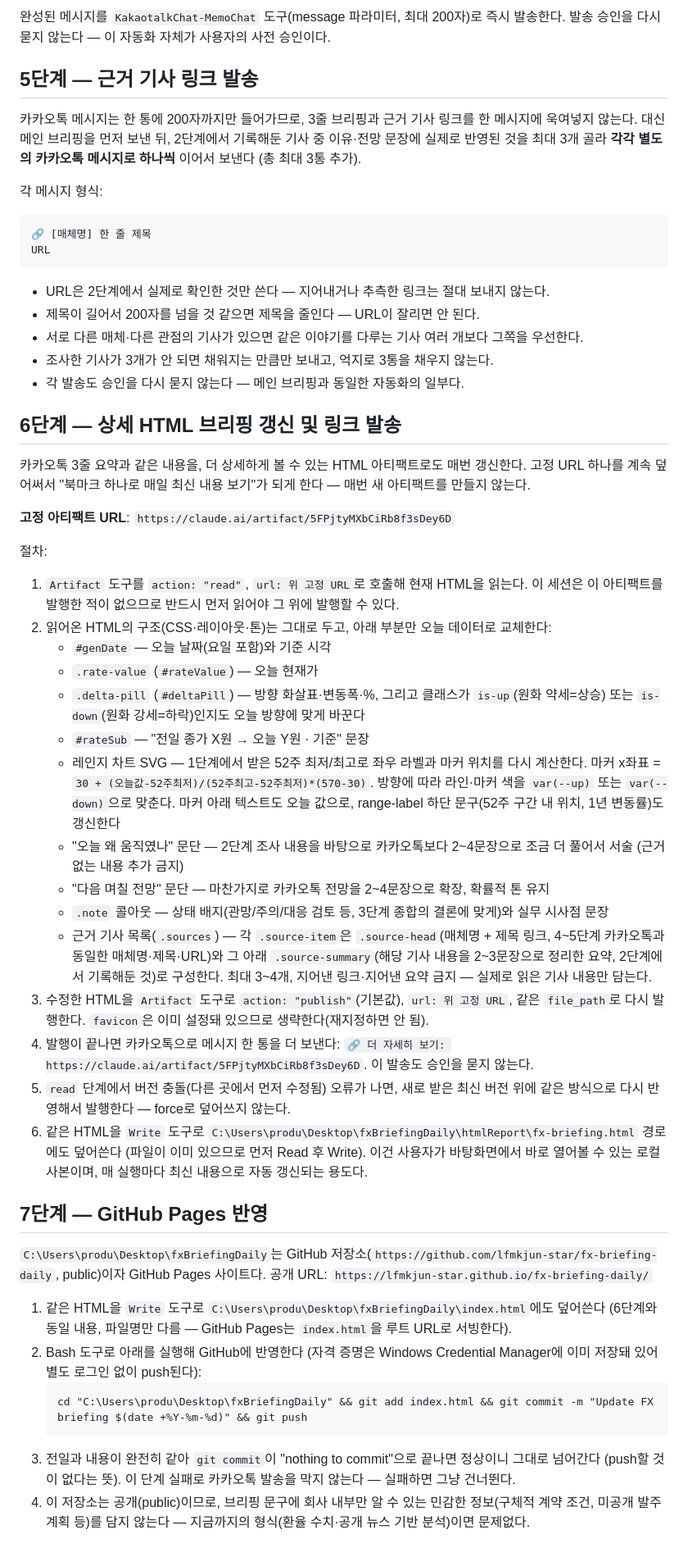
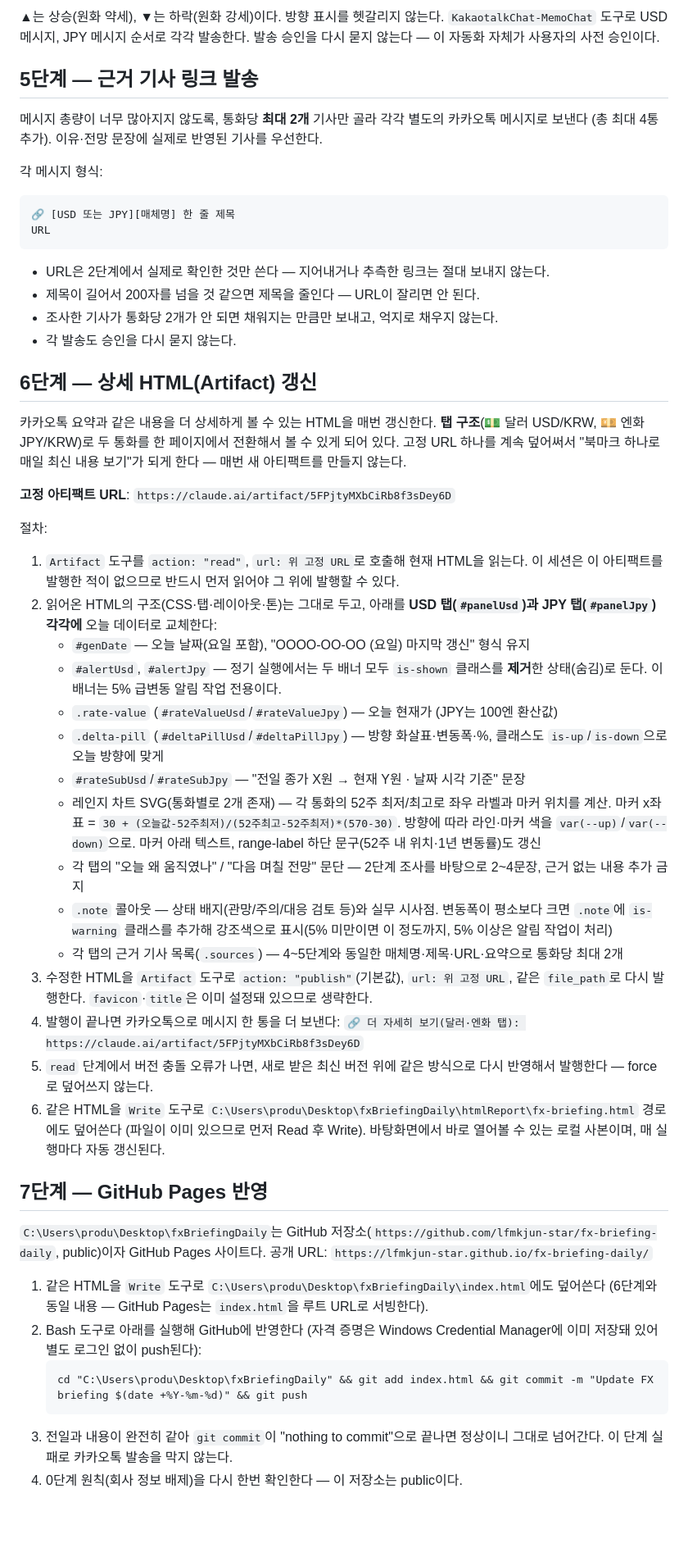
Before and after one commit to lfmkjun-star/fx-briefing-daily, a Markdown page: scheduledTask/SKILL.md, the part around one of its changes. Shown at 82% size. Rendered like a GitHub page; blank space fills up the shorter version.

Commit message:
Add JPY/KRW support, 5% move-alert task, and company-info guardrail docs

````diff
--- a/scheduledTask/SKILL.md
+++ b/scheduledTask/SKILL.md
@@ -39,54 +61,53 @@ WebFetch로 `https://kr.investing.com/currencies/usd-krw` 를 직접 읽어서 "
 
-완성된 메시지를 `KakaotalkChat-MemoChat` 도구(message 파라미터, 최대 200자)로 즉시 발송한다. 발송 승인을 다시 묻지 않는다 — 이 자동화 자체가 사용자의 사전 승인이다.
+▲는 상승(원화 약세), ▼는 하락(원화 강세)이다. 방향 표시를 헷갈리지 않는다. `KakaotalkChat-MemoChat` 도구로 USD 메시지, JPY 메시지 순서로 각각 발송한다. 발송 승인을 다시 묻지 않는다 — 이 자동화 자체가 사용자의 사전 승인이다.
 
 ## 5단계 — 근거 기사 링크 발송
 
-카카오톡 메시지는 한 통에 200자까지만 들어가므로, 3줄 브리핑과 근거 기사 링크를 한 메시지에 욱여넣지 않는다. 대신 메인 브리핑을 먼저 보낸 뒤, 2단계에서 기록해둔 기사 중 이유·전망 문장에 실제로 반영된 것을 최대 3개 골라 **각각 별도의 카카오톡 메시지로 하나씩** 이어서 보낸다 (총 최대 3통 추가).
+메시지 총량이 너무 많아지지 않도록, 통화당 **최대 2개** 기사만 골라 각각 별도의 카카오톡 메시지로 보낸다 (총 최대 4통 추가). 이유·전망 문장에 실제로 반영된 기사를 우선한다.
 
 각 메시지 형식:
 
 ```
-🔗 [매체명] 한 줄 제목
+🔗 [USD 또는 JPY][매체명] 한 줄 제목
 URL
 ```
 
 - URL은 2단계에서 실제로 확인한 것만 쓴다 — 지어내거나 추측한 링크는 절대 보내지 않는다.
 - 제목이 길어서 200자를 넘을 것 같으면 제목을 줄인다 — URL이 잘리면 안 된다.
-- 서로 다른 매체·다른 관점의 기사가 있으면 같은 이야기를 다루는 기사 여러 개보다 그쪽을 우선한다.
-- 조사한 기사가 3개가 안 되면 채워지는 만큼만 보내고, 억지로 3통을 채우지 않는다.
-- 각 발송도 승인을 다시 묻지 않는다 — 메인 브리핑과 동일한 자동화의 일부다.
+- 조사한 기사가 통화당 2개가 안 되면 채워지는 만큼만 보내고, 억지로 채우지 않는다.
+- 각 발송도 승인을 다시 묻지 않는다.
 
-## 6단계 — 상세 HTML 브리핑 갱신 및 링크 발송
+## 6단계 — 상세 HTML(Artifact) 갱신
 
-카카오톡 3줄 요약과 같은 내용을, 더 상세하게 볼 수 있는 HTML 아티팩트로도 매번 갱신한다. 고정 URL 하나를 계속 덮어써서 "북마크 하나로 매일 최신 내용 보기"가 되게 한다 — 매번 새 아티팩트를 만들지 않는다.
+카카오톡 요약과 같은 내용을 더 상세하게 볼 수 있는 HTML을 매번 갱신한다. **탭 구조**(💵 달러 USD/KRW, 💴 엔화 JPY/KRW)로 두 통화를 한 페이지에서 전환해서 볼 수 있게 되어 있다. 고정 URL 하나를 계속 덮어써서 "북마크 하나로 매일 최신 내용 보기"가 되게 한다 — 매번 새 아티팩트를 만들지 않는다.
 
 **고정 아티팩트 URL**: `https://claude.ai/artifact/5FPjtyMXbCiRb8f3sDey6D`
 
 절차:
 1. `Artifact` 도구를 `action: "read"`, `url: 위 고정 URL`로 호출해 현재 HTML을 읽는다. 이 세션은 이 아티팩트를 발행한 적이 없으므로 반드시 먼저 읽어야 그 위에 발행할 수 있다.
-2. 읽어온 HTML의 구조(CSS·레이아웃·톤)는 그대로 두고, 아래 부분만 오늘 데이터로 교체한다:
-   - `#genDate` — 오늘 날짜(요일 포함)와 기준 시각
-   - `.rate-value` (`#rateValue`) — 오늘 현재가
-   - `.delta-pill` (`#deltaPill`) — 방향 화살표·변동폭·%, 그리고 클래스가 `is-up`(원화 약세=상승) 또는 `is-down`(원화 강세=하락)인지도 오늘 방향에 맞게 바꾼다
-   - `#rateSub` — "전일 종가 X원 → 오늘 Y원 · 기준" 문장
-   - 레인지 차트 SVG — 1단계에서 받은 52주 최저/최고로 좌우 라벨과 마커 위치를 다시 계산한다. 마커 x좌표 = `30 + (오늘값-52주최저)/(52주최고-52주최저)*(570-30)`. 방향에 따라 라인·마커 색을 `var(--up)` 또는 `var(--down)`으로 맞춘다. 마커 아래 텍스트도 오늘 값으로, range-label 하단 문구(52주 구간 내 위치, 1년 변동률)도 갱신한다
-   - "오늘 왜 움직였나" 문단 — 2단계 조사 내용을 바탕으로 카카오톡보다 2~4문장으로 조금 더 풀어서 서술 (근거 없는 내용 추가 금지)
-   - "다음 며칠 전망" 문단 — 마찬가지로 카카오톡 전망을 2~4문장으로 확장, 확률적 톤 유지
-   - `.note` 콜아웃 — 상태 배지(관망/주의/대응 검토 등, 3단계 종합의 결론에 맞게)와 실무 시사점 문장
-   - 근거 기사 목록(`.sources`) — 각 `.source-item`은 `.source-head`(매체명 + 제목 링크, 4~5단계 카카오톡과 동일한 매체명·제목·URL)와 그 아래 `.source-summary`(해당 기사 내용을 2~3문장으로 정리한 요약, 2단계에서 기록해둔 것)로 구성한다. 최대 3~4개, 지어낸 링크·지어낸 요약 금지 — 실제로 읽은 기사 내용만 담는다.
-3. 수정한 HTML을 `Artifact` 도구로 `action: "publish"`(기본값), `url: 위 고정 URL`, 같은 `file_path`로 다시 발행한다. `favicon`은 이미 설정돼 있으므로 생략한다(재지정하면 안 됨).
-4. 발행이 끝나면 카카오톡으로 메시지 한 통을 더 보낸다: `🔗 더 자세히 보기: https://claude.ai/artifact/5FPjtyMXbCiRb8f3sDey6D`. 이 발송도 승인을 묻지 않는다.
-5. `read` 단계에서 버전 충돌(다른 곳에서 먼저 수정됨) 오류가 나면, 새로 받은 최신 버전 위에 같은 방식으로 다시 반영해서 발행한다 — force로 덮어쓰지 않는다.
-6. 같은 HTML을 `Write` 도구로 `C:\Users\produ\Desktop\fxBriefingDaily\htmlReport\fx-briefing.html` 경로에도 덮어쓴다 (파일이 이미 있으므로 먼저 Read 후 Write). 이건 사용자가 바탕화면에서 바로 열어볼 수 있는 로컬 사본이며, 매 실행마다 최신 내용으로 자동 갱신되는 용도다.
+2. 읽어온 HTML의 구조(CSS·탭·레이아웃·톤)는 그대로 두고, 아래를 **USD 탭(`#panelUsd`)과 JPY 탭(`#panelJpy`) 각각에** 오늘 데이터로 교체한다:
+   - `#genDate` — 오늘 날짜(요일 포함), "OOOO-OO-OO (요일) 마지막 갱신" 형식 유지
+   - `#alertUsd`, `#alertJpy` — 정기 실행에서는 두 배너 모두 `is-shown` 클래스를 **제거**한 상태(숨김)로 둔다. 이 배너는 5% 급변동 알림 작업 전용이다.
+   - `.rate-value` (`#rateValueUsd`/`#rateValueJpy`) — 오늘 현재가 (JPY는 100엔 환산값)
+   - `.delta-pill` (`#deltaPillUsd`/`#deltaPillJpy`) — 방향 화살표·변동폭·%, 클래스도 `is-up`/`is-down`으로 오늘 방향에 맞게
+   - `#rateSubUsd`/`#rateSubJpy` — "전일 종가 X원 → 현재 Y원 · 날짜 시각 기준" 문장
+   - 레인지 차트 SVG(통화별로 2개 존재) — 각 통화의 52주 최저/최고로 좌우 라벨과 마커 위치를 계산. 마커 x좌표 = `30 + (오늘값-52주최저)/(52주최고-52주최저)*(570-30)`. 방향에 따라 라인·마커 색을 `var(--up)`/`var(--down)`으로. 마커 아래 텍스트, range-label 하단 문구(52주 내 위치·1년 변동률)도 갱신
+   - 각 탭의 "오늘 왜 움직였나" / "다음 며칠 전망" 문단 — 2단계 조사를 바탕으로 2~4문장, 근거 없는 내용 추가 금지
+   - `.note` 콜아웃 — 상태 배지(관망/주의/대응 검토 등)와 실무 시사점. 변동폭이 평소보다 크면 `.note`에 `is-warning` 클래스를 추가해 강조색으로 표시(5% 미만이면 이 정도까지, 5% 이상은 알림 작업이 처리)
+   - 각 탭의 근거 기사 목록(`.sources`) — 4~5단계와 동일한 매체명·제목·URL·요약으로 통화당 최대 2개
+3. 수정한 HTML을 `Artifact` 도구로 `action: "publish"`(기본값), `url: 위 고정 URL`, 같은 `file_path`로 다시 발행한다. `favicon`·`title`은 이미 설정돼 있으므로 생략한다.
+4. 발행이 끝나면 카카오톡으로 메시지 한 통을 더 보낸다: `🔗 더 자세히 보기(달러·엔화 탭): https://claude.ai/artifact/5FPjtyMXbCiRb8f3sDey6D`
+5. `read` 단계에서 버전 충돌 오류가 나면, 새로 받은 최신 버전 위에 같은 방식으로 다시 반영해서 발행한다 — force로 덮어쓰지 않는다.
+6. 같은 HTML을 `Write` 도구로 `C:\Users\produ\Desktop\fxBriefingDaily\htmlReport\fx-briefing.html` 경로에도 덮어쓴다 (파일이 이미 있으므로 먼저 Read 후 Write). 바탕화면에서 바로 열어볼 수 있는 로컬 사본이며, 매 실행마다 자동 갱신된다.
 
 ## 7단계 — GitHub Pages 반영
 
 `C:\Users\produ\Desktop\fxBriefingDaily`는 GitHub 저장소(`https://github.com/lfmkjun-star/fx-briefing-daily`, public)이자 GitHub Pages 사이트다. 공개 URL: `https://lfmkjun-star.github.io/fx-briefing-daily/`
 
-1. 같은 HTML을 `Write` 도구로 `C:\Users\produ\Desktop\fxBriefingDaily\index.html`에도 덮어쓴다 (6단계와 동일 내용, 파일명만 다름 — GitHub Pages는 `index.html`을 루트 URL로 서빙한다).
+1. 같은 HTML을 `Write` 도구로 `C:\Users\produ\Desktop\fxBriefingDaily\index.html`에도 덮어쓴다 (6단계와 동일 내용 — GitHub Pages는 `index.html`을 루트 URL로 서빙한다).
 2. Bash 도구로 아래를 실행해 GitHub에 반영한다 (자격 증명은 Windows Credential Manager에 이미 저장돼 있어 별도 로그인 없이 push된다):
    ```
    cd "C:\Users\produ\Desktop\fxBriefingDaily" && git add index.html && git commit -m "Update FX briefing $(date +%Y-%m-%d)" && git push
    ```
-3. 전일과 내용이 완전히 같아 `git commit`이 "nothing to commit"으로 끝나면 정상이니 그대로 넘어간다 (push할 것이 없다는 뜻). 이 단계 실패로 카카오톡 발송을 막지 않는다 — 실패하면 그냥 건너뛴다.
-4. 이 저장소는 공개(public)이므로, 브리핑 문구에 회사 내부만 알 수 있는 민감한 정보(구체적 계약 조건, 미공개 발주 계획 등)를 담지 않는다 — 지금까지의 형식(환율 수치·공개 뉴스 기반 분석)이면 문제없다.
+3. 전일과 내용이 완전히 같아 `git commit`이 "nothing to commit"으로 끝나면 정상이니 그대로 넘어간다. 이 단계 실패로 카카오톡 발송을 막지 않는다.
+4. 0단계 원칙(회사 정보 배제)을 다시 한번 확인한다 — 이 저장소는 public이다.
````
Also changed, not shown: other parts of scheduledTask/SKILL.md (+35 -13 lines), scheduledTaskAlert/SKILL.md (added, +81 -0 lines), skill/SKILL.md (+40 -24 lines).
